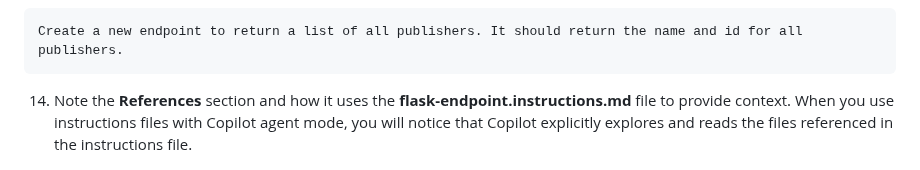
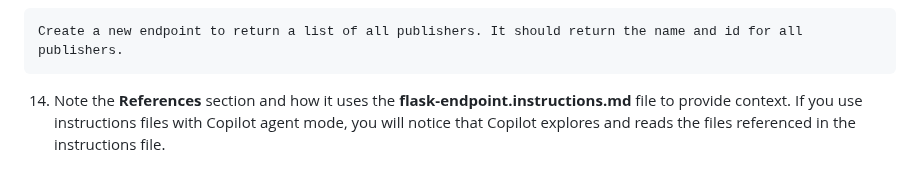
Before and after one commit to webmaxru/agents-in-sdlc, a Markdown page: docs/3-custom-instructions.md, the part around the change. GitHub-like rendering.

Commit message:
Tweak on wording around agent mode and instruction files

````diff
--- a/docs/3-custom-instructions.md
+++ b/docs/3-custom-instructions.md
@@ -167,7 +167,7 @@ We want to create a new endpoint to list all publishers, and to follow the same
    Create a new endpoint to return a list of all publishers. It should return the name and id for all publishers.
    ```
 
-14. Note the **References** section and how it uses the **flask-endpoint.instructions.md** file to provide context. When you use instructions files with Copilot agent mode, you will notice that Copilot explicitly explores and reads the files referenced in the instructions file.
+14. Note the **References** section and how it uses the **flask-endpoint.instructions.md** file to provide context. If you use instructions files with Copilot agent mode, you will notice that Copilot explores and reads the files referenced in the instructions file.
 
    ![Screenshot of the references section, showing the included instructions file](./images/copilot-instructions-references.png)
 
````
